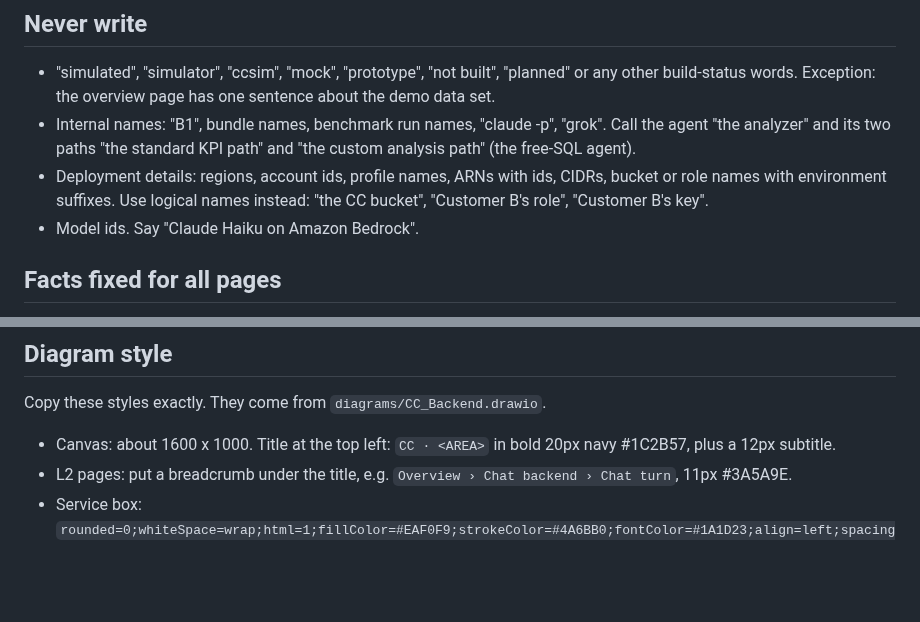
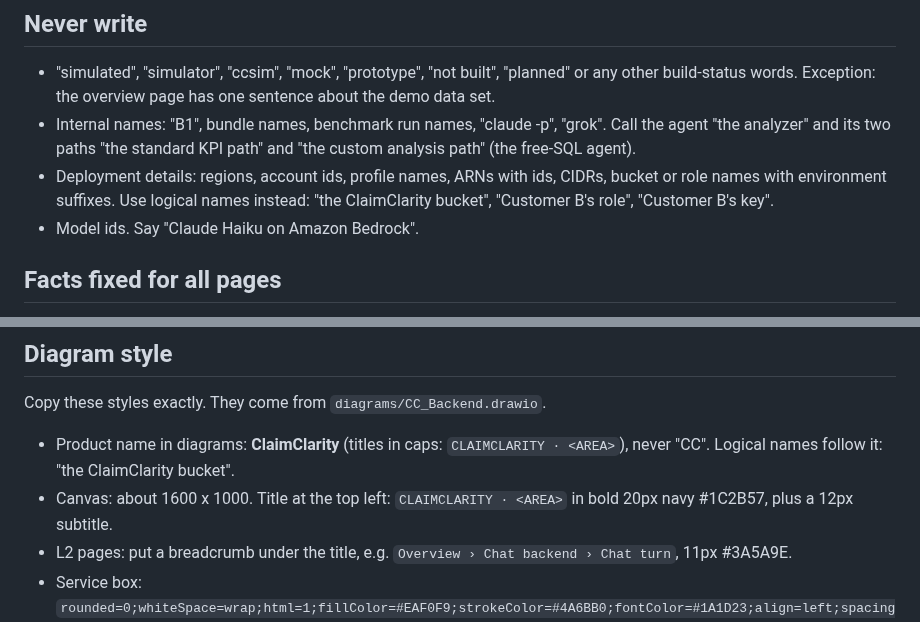
Before and after one commit to Peter-Shamoun/cc, a Markdown page: docs/architecture/STYLE.md, 2 parts joined by grey strips. GitHub-like rendering; blank space fills up the shorter version.

Commit message:
Architecture docs: call the product ClaimClarity in diagrams and pages
Co-Authored-By: Claude Opus 5.5 <noreply@anthropic.com>
Claude-Session: https://claude.ai/code/session_016uF8mxJK8MMFGsujh3CJ5M

```diff
--- a/docs/architecture/STYLE.md
+++ b/docs/architecture/STYLE.md
@@ -11,7 +11,7 @@ one system.
 - Internal names: "B1", bundle names, benchmark run names, "claude -p", "grok". Call the agent "the analyzer"
   and its two paths "the standard KPI path" and "the custom analysis path" (the free-SQL agent).
 - Deployment details: regions, account ids, profile names, ARNs with ids, CIDRs, bucket or role names with
-  environment suffixes. Use logical names instead: "the CC bucket", "Customer B's role", "Customer B's key".
+  environment suffixes. Use logical names instead: "the ClaimClarity bucket", "Customer B's role", "Customer B's key".
 - Model ids. Say "Claude Haiku on Amazon Bedrock".
 
 ## Facts fixed for all pages
@@ -81,7 +81,8 @@ text and edges through boxes. Do at most two repair rounds.
 
 Copy these styles exactly. They come from `diagrams/CC_Backend.drawio`.
 
-- Canvas: about 1600 x 1000. Title at the top left: `CC · <AREA>` in bold 20px navy #1C2B57, plus a 12px
+- Product name in diagrams: **ClaimClarity** (titles in caps: `CLAIMCLARITY · <AREA>`), never "CC". Logical names follow it: "the ClaimClarity bucket".
+- Canvas: about 1600 x 1000. Title at the top left: `CLAIMCLARITY · <AREA>` in bold 20px navy #1C2B57, plus a 12px
   subtitle.
 - L2 pages: put a breadcrumb under the title, e.g. `Overview › Chat backend › Chat turn`, 11px #3A5A9E.
 - Service box:
```
Also changed, not shown: docs/architecture/png/00-overview.png, 3 other files.
